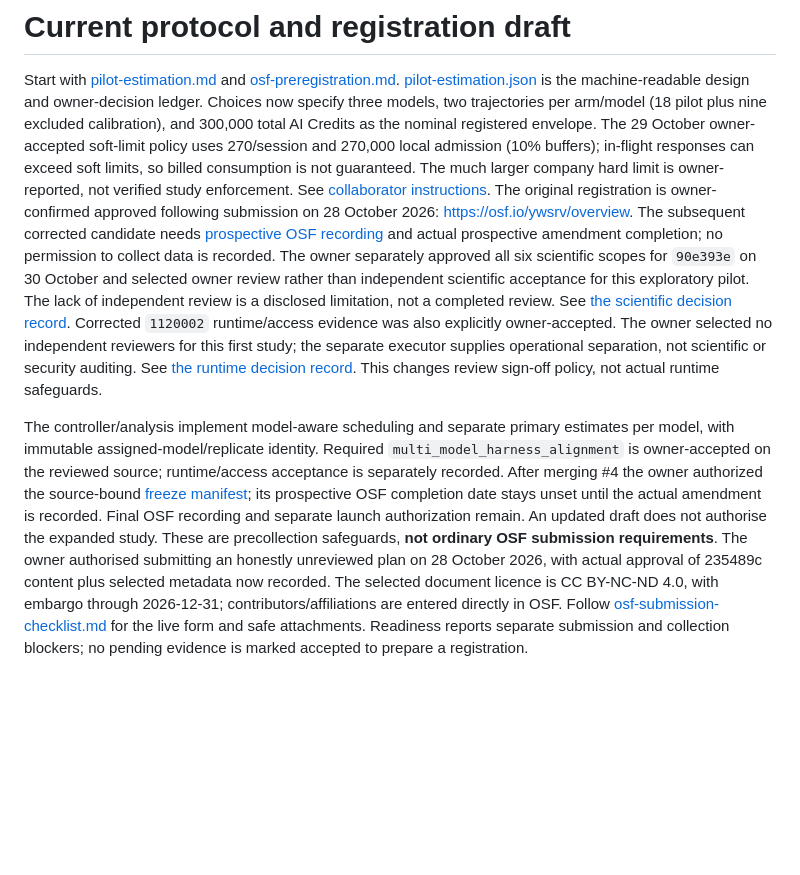
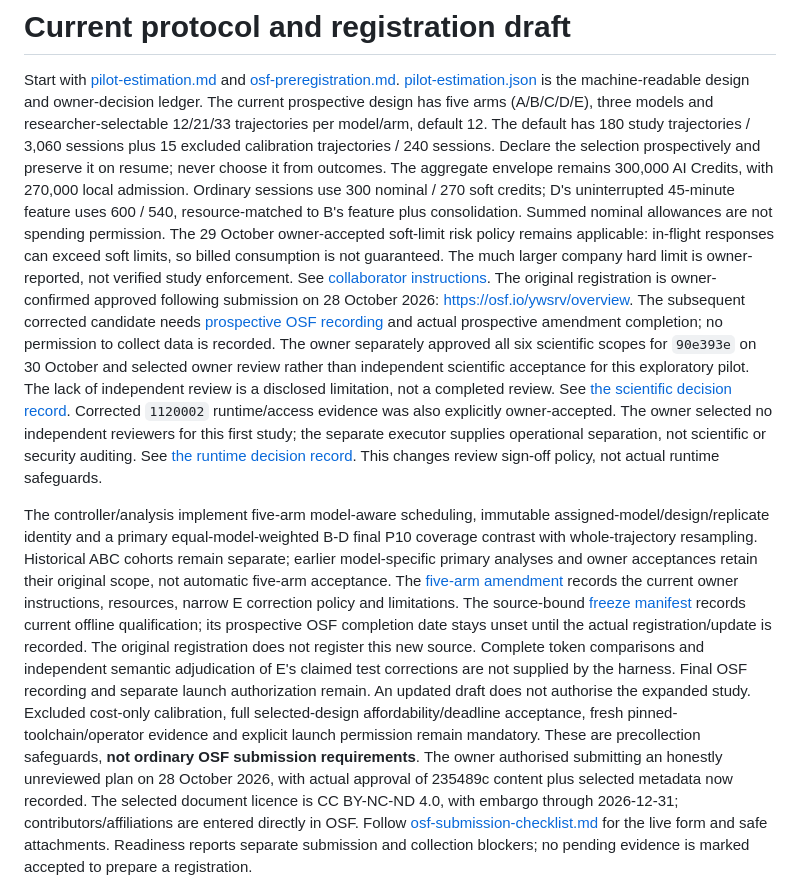
Before and after one commit to jmservera/ama-thought-mve, a Markdown page: protocol/README.md, the part around the change. Drawn GitHub-style; blank space fills up the shorter version.

Commit message:
docs(protocol): reconcile five-arm index and historical readiness scope
🔬 - Generated by Copilot

Co-authored-by: Copilot <223556219+Copilot@users.noreply.github.com>
Copilot-Session: 51269c12-10dd-46b4-b69c-382d3ce9b5a7

```diff
--- a/protocol/README.md
+++ b/protocol/README.md
@@ -3,10 +3,16 @@
 Start with [pilot-estimation.md](pilot-estimation.md) and
 [osf-preregistration.md](osf-preregistration.md).
 [pilot-estimation.json](pilot-estimation.json) is the machine-readable design
-and owner-decision ledger. Choices now specify three models, two trajectories
-per arm/model (18 pilot plus nine excluded calibration), and 300,000 total
-AI Credits as the nominal registered envelope. The 29 October owner-accepted
-soft-limit policy uses 270/session and 270,000 local admission (10% buffers);
+and owner-decision ledger. The current prospective design has five arms
+(A/B/C/D/E), three models and researcher-selectable 12/21/33 trajectories per
+model/arm, default 12. The default has 180 study trajectories / 3,060 sessions
+plus 15 excluded calibration trajectories / 240 sessions. Declare the selection
+prospectively and preserve it on resume; never choose it from outcomes.
+The aggregate envelope remains 300,000 AI Credits, with 270,000 local admission.
+Ordinary sessions use 300 nominal / 270 soft credits; D's uninterrupted
+45-minute feature uses 600 / 540, resource-matched to B's feature plus
+consolidation. Summed nominal allowances are not spending permission.
+The 29 October owner-accepted soft-limit risk policy remains applicable:
 in-flight responses can exceed soft limits, so billed consumption is not
 guaranteed. The much larger company hard limit is owner-reported, not verified
 study enforcement. See [collaborator instructions](../CONTRIBUTOR.md#billing-soft-limits-and-the-accepted-risk).
@@ -26,15 +32,24 @@ executor supplies operational separation, not scientific or security auditing.
 See [the runtime decision record](runtime-acceptance-2026-10-30.json).
 This changes review sign-off policy, not actual runtime safeguards.
 
-The controller/analysis implement model-aware scheduling and separate primary
-estimates per model, with immutable assigned-model/replicate identity. Required
-`multi_model_harness_alignment` is owner-accepted on the reviewed source;
-runtime/access acceptance is separately recorded. After merging #4 the owner
-authorized the source-bound [freeze manifest](freeze.json); its prospective
-OSF completion date stays unset until the actual amendment is recorded.
+The controller/analysis implement five-arm model-aware scheduling, immutable
+assigned-model/design/replicate identity and a primary equal-model-weighted B-D
+final P10 coverage contrast with whole-trajectory resampling. Historical ABC
+cohorts remain separate; earlier model-specific primary analyses and owner
+acceptances retain their original scope, not automatic five-arm acceptance.
+The [five-arm amendment](five-arm-amendment-2026-11-02.json) records the current
+owner instructions, resources, narrow E correction policy and limitations.
+The source-bound [freeze manifest](freeze.json) records current offline
+qualification; its prospective OSF completion date stays unset until the actual
+registration/update is recorded. The original registration does not register
+this new source. Complete token comparisons and independent semantic
+adjudication of E's claimed test corrections are not supplied by the harness.
 Final OSF recording and separate launch authorization remain.
 An updated draft does not authorise the expanded study.
-These are precollection safeguards, **not ordinary OSF submission requirements**.
+Excluded cost-only calibration, full selected-design affordability/deadline
+acceptance, fresh pinned-toolchain/operator evidence and explicit launch
+permission remain mandatory. These are precollection safeguards,
+**not ordinary OSF submission requirements**.
 The owner authorised submitting an honestly unreviewed plan on 28 October 2026,
 with actual approval of 235489c content plus selected metadata now recorded.
 The selected document licence is CC BY-NC-ND 4.0, with embargo through
```
Also changed, not shown: protocol/readiness-handoff.md (+8 -0 lines).
